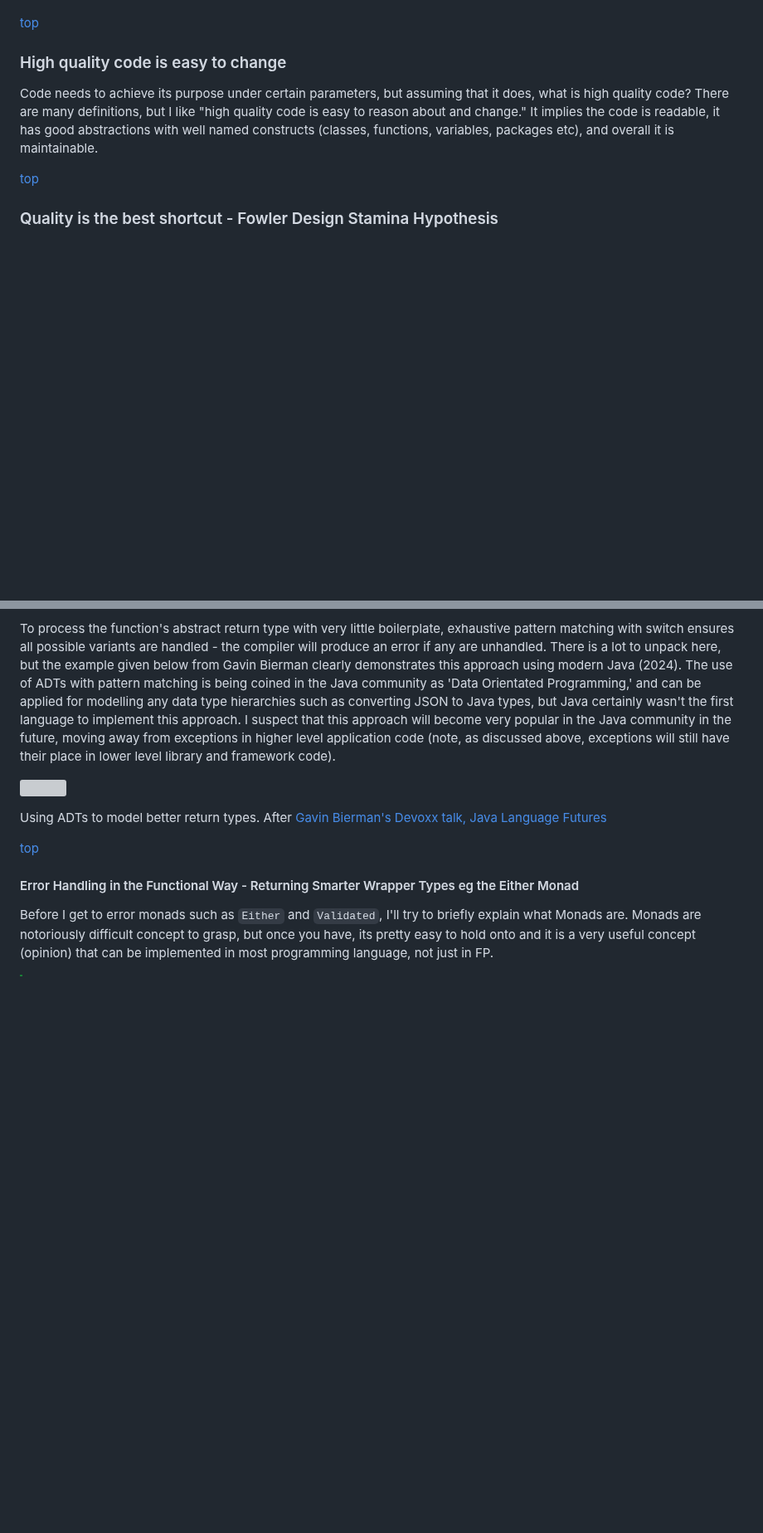
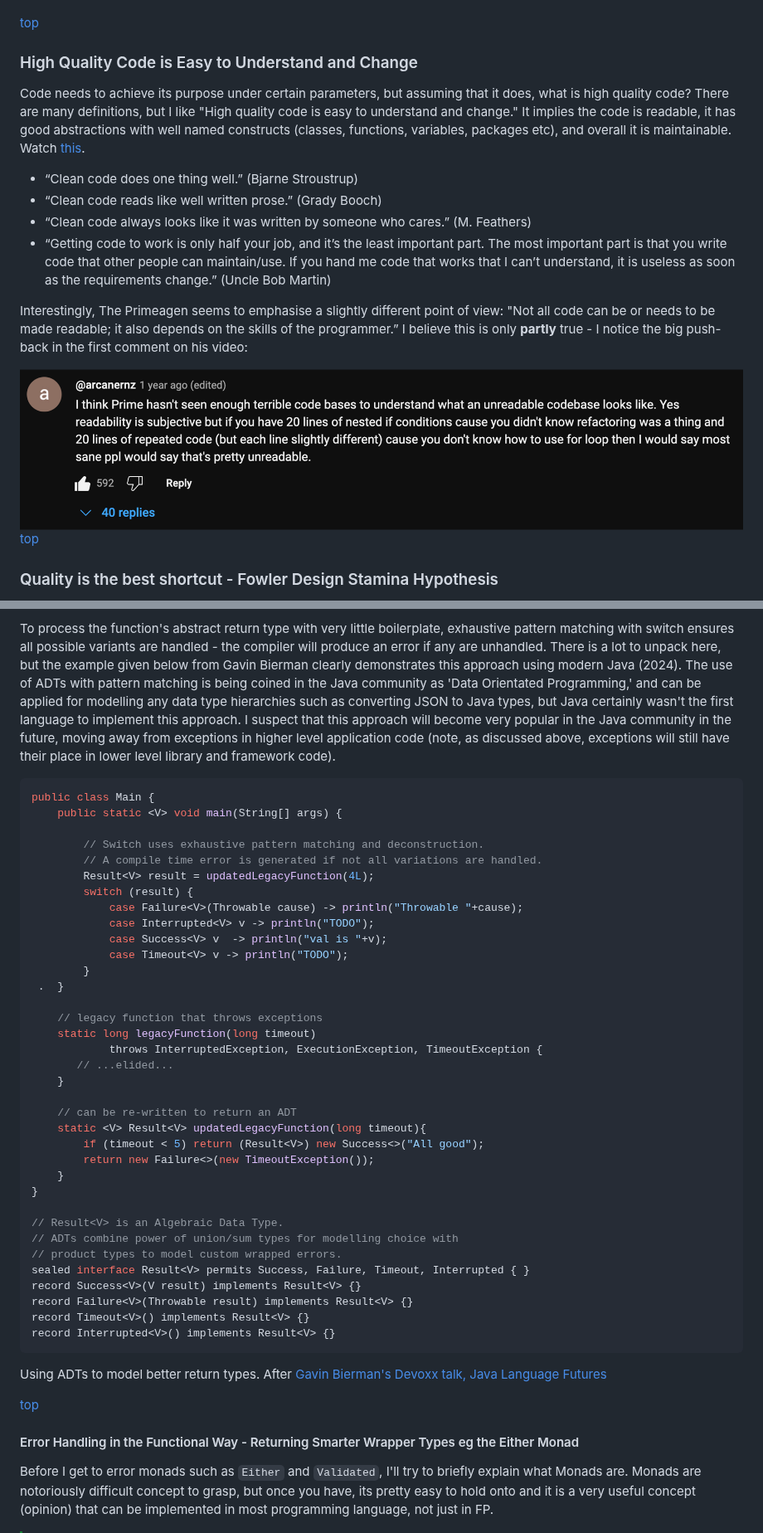
Before and after one commit to davidmeredith/devsGuidebook, a Markdown page: devGuidebook.md, 2 parts joined by grey strips. Shown at 83% size. GitHub-like rendering; pictures changed too: attachments/Pasted image 20250129141725.png (added); blank space fills up the shorter version; grey boxes are pictures that could not be loaded.

````diff
--- a/devGuidebook.md
+++ b/devGuidebook.md
@@ -395,10 +395,18 @@ This is not an exhaustive list of coding recommendations. For more in-depth expl
 
 [top](#Table-Of-Contents)
 
-### High quality code is easy to change
-
-Code needs to achieve its purpose under certain parameters, but assuming that it does, what is high quality code?  There are many definitions, but I like "high quality code is easy to reason about and change."  It implies the code is readable, it has good abstractions with well named constructs (classes, functions, variables, packages etc), and overall it is maintainable.
-
+### High Quality Code is Easy to Understand and Change
+
+Code needs to achieve its purpose under certain parameters, but assuming that it does, what is high quality code?  There are many definitions, but I like "High quality code is easy to understand and change."  It implies the code is readable, it has good abstractions with well named constructs (classes, functions, variables, packages etc), and overall it is maintainable.  Watch [this](https://www.youtube.com/watch?v=F9owUy1g_YE&list=TLPQMjYwMTIwMjWZeuDaeoTSkA&index=6).
+
+- “Clean code does one thing well.”   (Bjarne Stroustrup)
+- “Clean code reads like well written prose.”  (Grady Booch)
+- “Clean code always looks like it was written by someone who cares.” (M. Feathers)
+- “Getting code to work is only half your job, and it’s the least important part. The most important part is that you write code that other people can maintain/use. If you hand me code that works that I can’t understand, it is useless as soon as the requirements change.”  (Uncle Bob Martin)
+
+Interestingly, The Primeagen seems to emphasise a slightly different point of view: "Not all code can be or needs to be made readable; it also depends on the skills of the programmer.” I believe this is only __partly__ true - I notice the big push-back in the first comment on his video:
+
+![](attachments/Pasted%20image%2020250129141725.png)
 [top](#Table-Of-Contents)
 
 ### Quality is the best shortcut - Fowler Design Stamina Hypothesis
@@ -2213,7 +2221,43 @@ This is super-powerful because you can add new success and/or error/exception re
 
 To process the function's abstract return type with very little boilerplate, exhaustive pattern matching with switch ensures all possible variants are handled - the compiler will produce an error if any are unhandled. There is a lot to unpack here, but the example given below from Gavin Bierman clearly demonstrates this approach using modern Java (2024). The use of ADTs with pattern matching is being coined in the Java community as 'Data Orientated Programming,' and can be applied for modelling any data type hierarchies such as converting JSON to Java types, but Java certainly wasn't the first language to implement this approach. I suspect that this approach will become very popular in the Java community in the future, moving away from exceptions in higher level application code (note, as discussed above, exceptions will still have their place in lower level library and framework code).
 
-![](attachments/Pasted%20image%2020241103122918.png)
+```java
+public class Main {
+    public static <V> void main(String[] args) {
+
+        // Switch uses exhaustive pattern matching and deconstruction.
+        // A compile time error is generated if not all variations are handled.
+        Result<V> result = updatedLegacyFunction(4L);
+        switch (result) {
+            case Failure<V>(Throwable cause) -> println("Throwable "+cause);
+            case Interrupted<V> v -> println("TODO");
+            case Success<V> v  -> println("val is "+v);
+            case Timeout<V> v -> println("TODO");
+        }
+ .  }
+
+    // legacy function that throws exceptions
+    static long legacyFunction(long timeout)
+            throws InterruptedException, ExecutionException, TimeoutException {
+       // ...elided...
+    }
+
+    // can be re-written to return an ADT
+    static <V> Result<V> updatedLegacyFunction(long timeout){
+        if (timeout < 5) return (Result<V>) new Success<>("All good");
+        return new Failure<>(new TimeoutException());
+    }
+}
+
+// Result<V> is an Algebraic Data Type.
+// ADTs combine power of union/sum types for modelling choice with
+// product types to model custom wrapped errors.
+sealed interface Result<V> permits Success, Failure, Timeout, Interrupted { }
+record Success<V>(V result) implements Result<V> {}
+record Failure<V>(Throwable result) implements Result<V> {}
+record Timeout<V>() implements Result<V> {}
+record Interrupted<V>() implements Result<V> {}
+```
 
 Using ADTs to model better return types. After [Gavin Bierman's Devoxx talk, Java Language Futures](https://www.youtube.com/watch?v=NNPN5tvjzqA)
 
````
Also changed, not shown: other parts of devGuidebook.md (+41 -43 lines), Pasted image 20250129143004.png (added), 1 other file.
